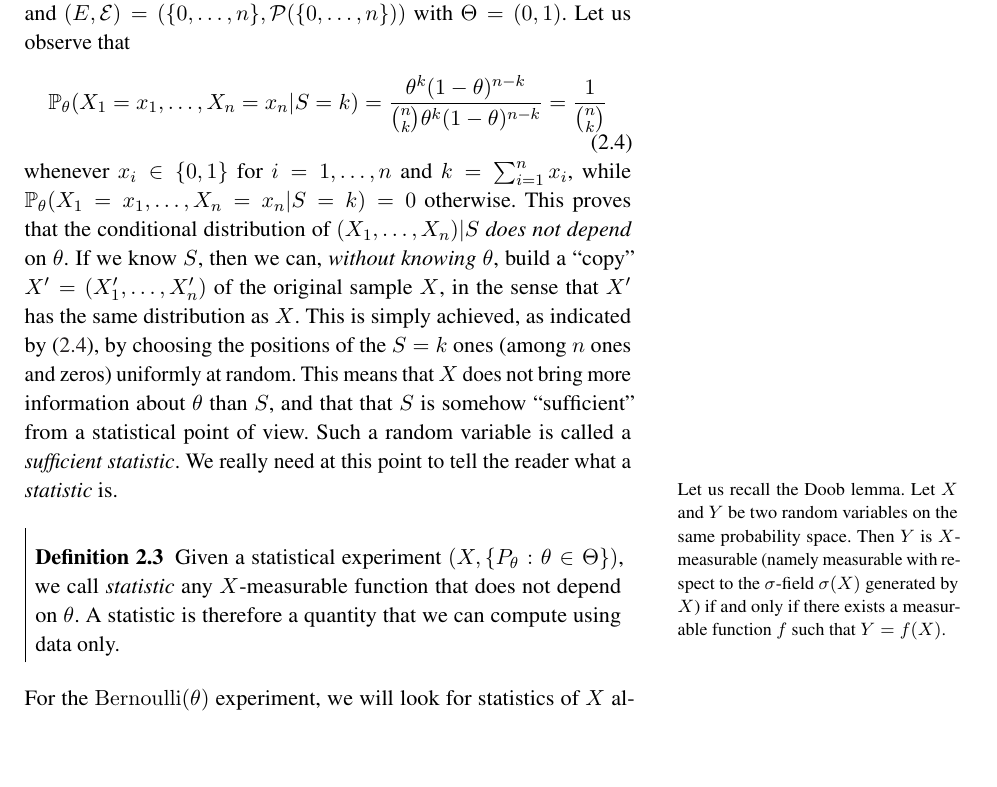
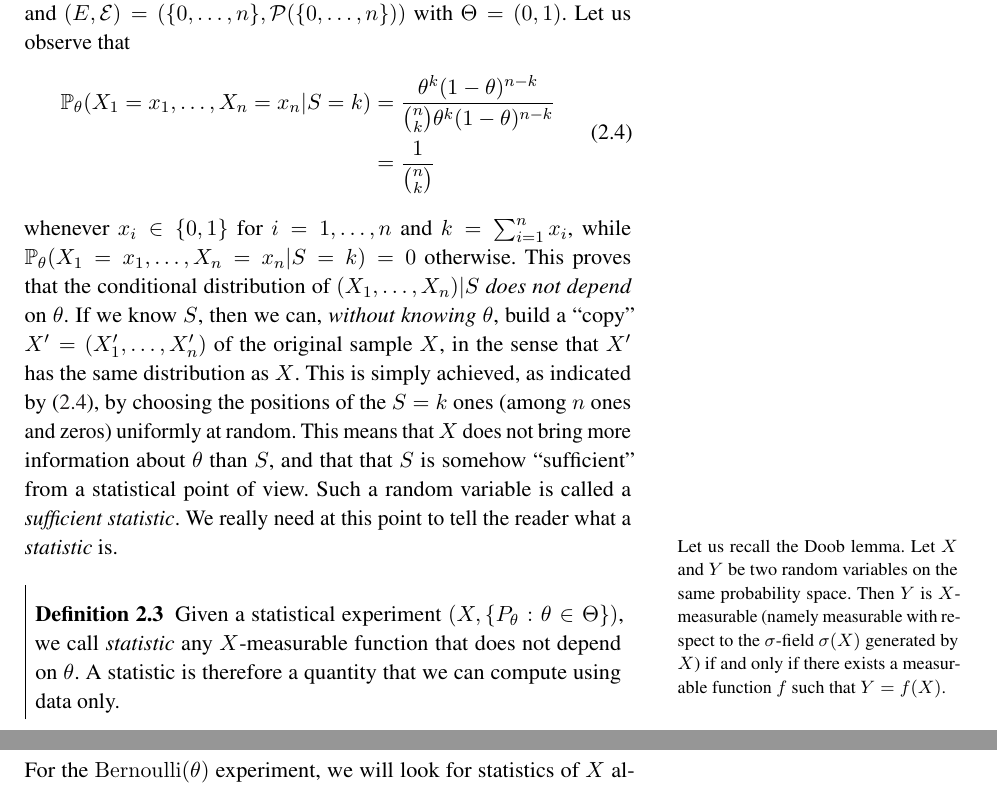
Before and after one commit to stephanegaiffas/statistics, a LaTeX thesis (main.tex, which reads chap02_statistical_models.tex): part of page 7 of 44 before the commit and two parts of pages 7 and 8 of 45 after it, the two joined at a grey line, cut so that both start at the same text, the shorter picture padded with empty space. Compiled offline with pdfLaTeX.

Commit message:
Minor changes in chapter 02, first finished version

```diff
--- a/chap02_statistical_models.tex
+++ b/chap02_statistical_models.tex
@@ -184,9 +183,11 @@ Intuitively, an ``equivalent'' experiment is $S := \sum_{i=1}^n X_i$ and $(E, \c
 Let us observe that
 \begin{equation}
 	\label{eq:X_cond_S}
-	\P_\theta (X_1 = x_1, \ldots, X_n = x_n | S = k) =
-	\frac{\theta^k (1 - \theta)^{n-k}}{\binom{n}{k} \theta^k (1 - \theta)^{n-k}}
-	= \frac{1}{\binom{n}{k}}
+	\begin{split}
+	\P_\theta (X_1 = x_1, \ldots, X_n = x_n | S = k) &=
+	\frac{\theta^k (1 - \theta)^{n-k}}{\binom{n}{k} \theta^k (1 - \theta)^{n-k}} \\
+	&= \frac{1}{\binom{n}{k}}
+	\end{split}
 \end{equation}
 whenever $x_i \in \{ 0, 1 \}$ for $i=1, \ldots, n$ and $k = \sum_{i=1}^n x_i$, while $\P_\theta (X_1 = x_1, \ldots, X_n = x_n | S = k) = 0$ otherwise.
 This proves that the conditional distribution of $(X_1, \ldots, X_n) | S$ \emph{does not depend} on $\theta$.
--- a/main.tex
+++ b/main.tex
@@ -46,7 +46,7 @@
 
 % Load the bibliography package
 \usepackage{styles/kaobiblio}
-\addbibresource{main.bib} % Bibliography file
+\addbibresource{biblio.bib} % Bibliography file
 
 % Load mathematical packages for theorems and related environments. NOTE: choose only one between 'mdftheorems' and 'plaintheorems'.
 \usepackage{styles/mdftheorems}
```
Also changed, not shown: chap02_statistical_models.tex (3 more changed lines), main.tex (89 more changed lines).
